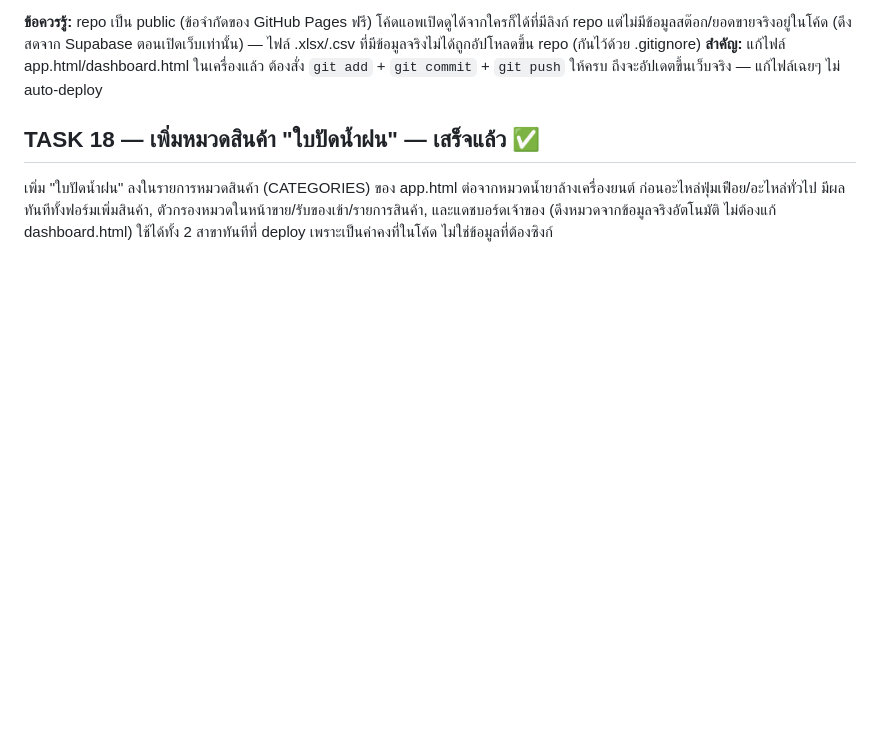
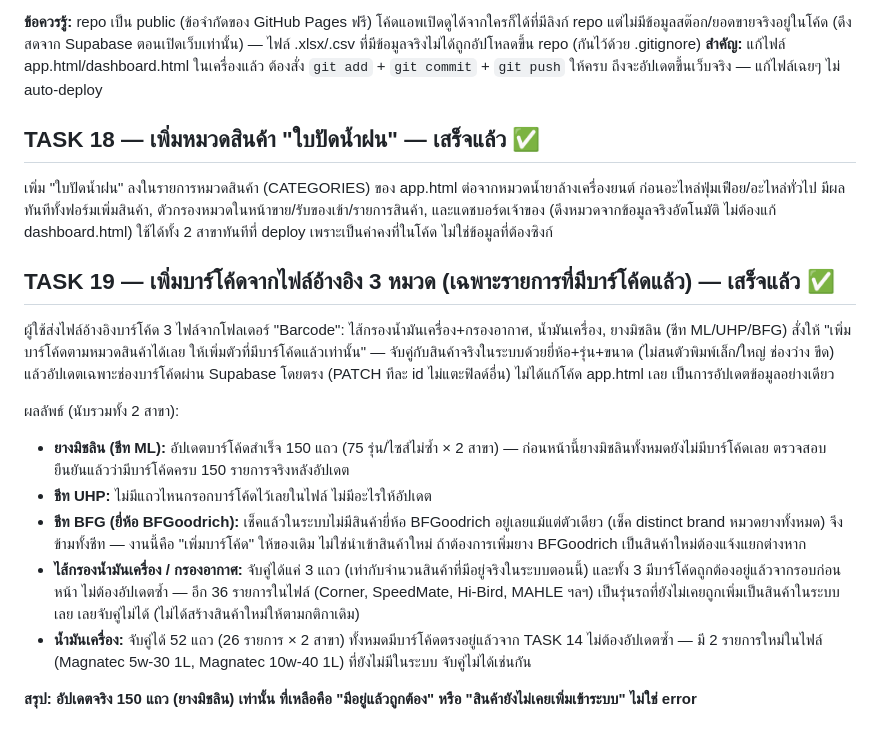
Before and after one commit to psautotyre04/psautotyre-stock, a Markdown page: TASKS.md, the part around the change. Drawn GitHub-style; blank space fills up the shorter version.

Commit message:
Document barcode backfill from reference files (Supabase data only)
Co-Authored-By: Claude Sonnet 5 <noreply@anthropic.com>

```diff
--- a/TASKS.md
+++ b/TASKS.md
@@ -174,3 +174,16 @@ alter table products add column code text;
 เพิ่ม "ใบปัดน้ำฝน" ลงในรายการหมวดสินค้า (CATEGORIES) ของ app.html ต่อจากหมวดน้ำยาล้างเครื่องยนต์ ก่อนอะไหล่ฟุ่มเฟือย/อะไหล่ทั่วไป
 มีผลทันทีทั้งฟอร์มเพิ่มสินค้า, ตัวกรองหมวดในหน้าขาย/รับของเข้า/รายการสินค้า, และแดชบอร์ดเจ้าของ (ดึงหมวดจากข้อมูลจริงอัตโนมัติ ไม่ต้องแก้ dashboard.html)
 ใช้ได้ทั้ง 2 สาขาทันทีที่ deploy เพราะเป็นค่าคงที่ในโค้ด ไม่ใช่ข้อมูลที่ต้องซิงก์
+
+## TASK 19 — เพิ่มบาร์โค้ดจากไฟล์อ้างอิง 3 หมวด (เฉพาะรายการที่มีบาร์โค้ดแล้ว) — เสร็จแล้ว ✅
+ผู้ใช้ส่งไฟล์อ้างอิงบาร์โค้ด 3 ไฟล์จากโฟลเดอร์ "Barcode\": ไส้กรองน้ำมันเครื่อง+กรองอากาศ, น้ำมันเครื่อง, ยางมิชลิน (ชีท ML/UHP/BFG)
+สั่งให้ "เพิ่มบาร์โค้ดตามหมวดสินค้าได้เลย ให้เพิ่มตัวที่มีบาร์โค้ดแล้วเท่านั้น" — จับคู่กับสินค้าจริงในระบบด้วยยี่ห้อ+รุ่น+ขนาด (ไม่สนตัวพิมพ์เล็ก/ใหญ่ ช่องว่าง ขีด) แล้วอัปเดตเฉพาะช่องบาร์โค้ดผ่าน Supabase โดยตรง (PATCH ทีละ id ไม่แตะฟิลด์อื่น) ไม่ได้แก้โค้ด app.html เลย เป็นการอัปเดตข้อมูลอย่างเดียว
+
+ผลลัพธ์ (นับรวมทั้ง 2 สาขา):
+- **ยางมิชลิน (ชีท ML):** อัปเดตบาร์โค้ดสำเร็จ 150 แถว (75 รุ่น/ไซส์ไม่ซ้ำ × 2 สาขา) — ก่อนหน้านี้ยางมิชลินทั้งหมดยังไม่มีบาร์โค้ดเลย ตรวจสอบยืนยันแล้วว่ามีบาร์โค้ดครบ 150 รายการจริงหลังอัปเดต
+- **ชีท UHP:** ไม่มีแถวไหนกรอกบาร์โค้ดไว้เลยในไฟล์ ไม่มีอะไรให้อัปเดต
+- **ชีท BFG (ยี่ห้อ BFGoodrich):** เช็คแล้วในระบบไม่มีสินค้ายี่ห้อ BFGoodrich อยู่เลยแม้แต่ตัวเดียว (เช็ค distinct brand หมวดยางทั้งหมด) จึงข้ามทั้งชีท — งานนี้คือ "เพิ่มบาร์โค้ด" ให้ของเดิม ไม่ใช่นำเข้าสินค้าใหม่ ถ้าต้องการเพิ่มยาง BFGoodrich เป็นสินค้าใหม่ต้องแจ้งแยกต่างหาก
+- **ไส้กรองน้ำมันเครื่อง / กรองอากาศ:** จับคู่ได้แค่ 3 แถว (เท่ากับจำนวนสินค้าที่มีอยู่จริงในระบบตอนนี้) และทั้ง 3 มีบาร์โค้ดถูกต้องอยู่แล้วจากรอบก่อนหน้า ไม่ต้องอัปเดตซ้ำ — อีก 36 รายการในไฟล์ (Corner, SpeedMate, Hi-Bird, MAHLE ฯลฯ) เป็นรุ่นรถที่ยังไม่เคยถูกเพิ่มเป็นสินค้าในระบบเลย เลยจับคู่ไม่ได้ (ไม่ได้สร้างสินค้าใหม่ให้ตามกติกาเดิม)
+- **น้ำมันเครื่อง:** จับคู่ได้ 52 แถว (26 รายการ × 2 สาขา) ทั้งหมดมีบาร์โค้ดตรงอยู่แล้วจาก TASK 14 ไม่ต้องอัปเดตซ้ำ — มี 2 รายการใหม่ในไฟล์ (Magnatec 5w-30 1L, Magnatec 10w-40 1L) ที่ยังไม่มีในระบบ จับคู่ไม่ได้เช่นกัน
+
+**สรุป: อัปเดตจริง 150 แถว (ยางมิชลิน) เท่านั้น ที่เหลือคือ "มีอยู่แล้วถูกต้อง" หรือ "สินค้ายังไม่เคยเพิ่มเข้าระบบ" ไม่ใช่ error**
```
